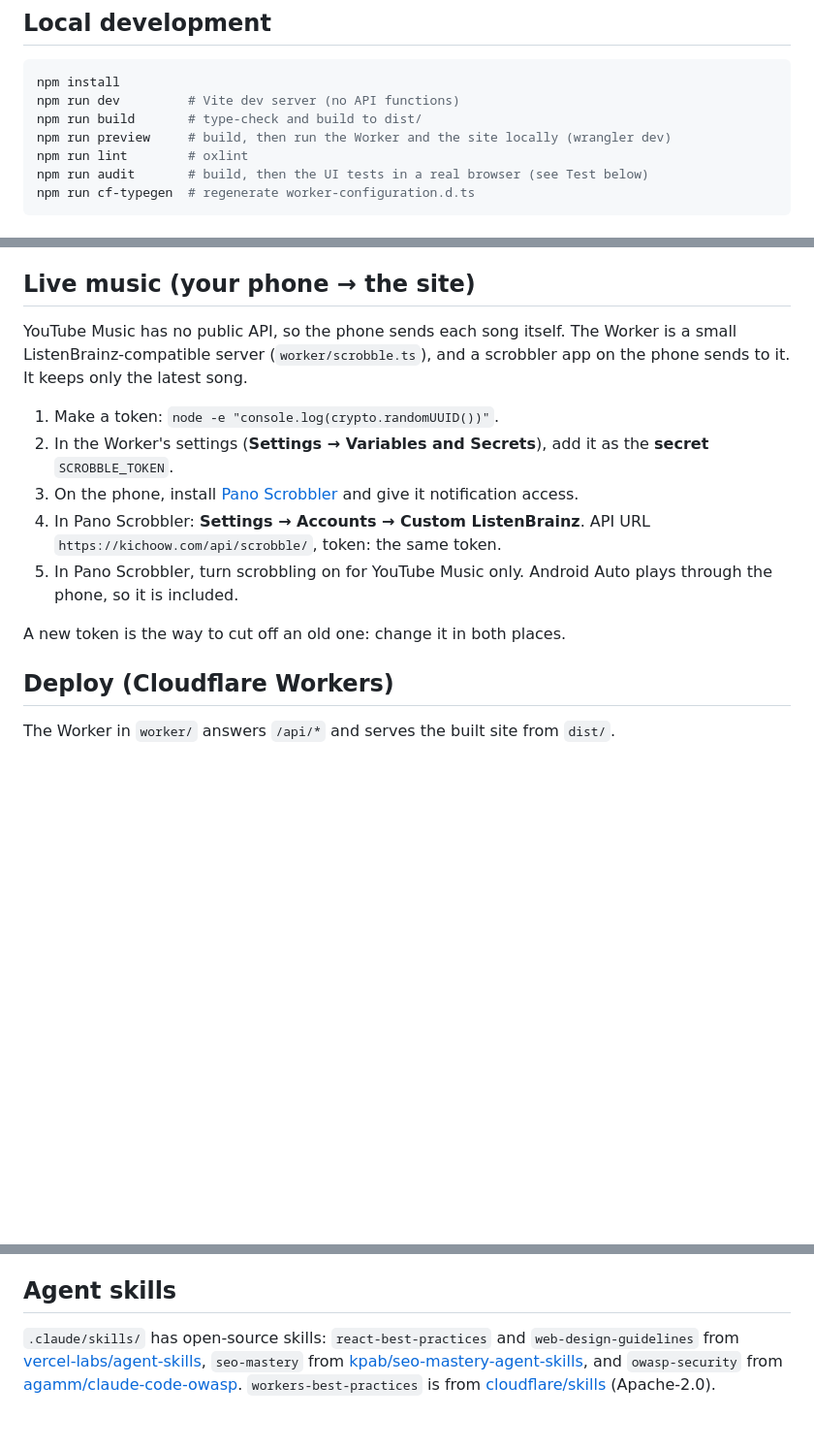
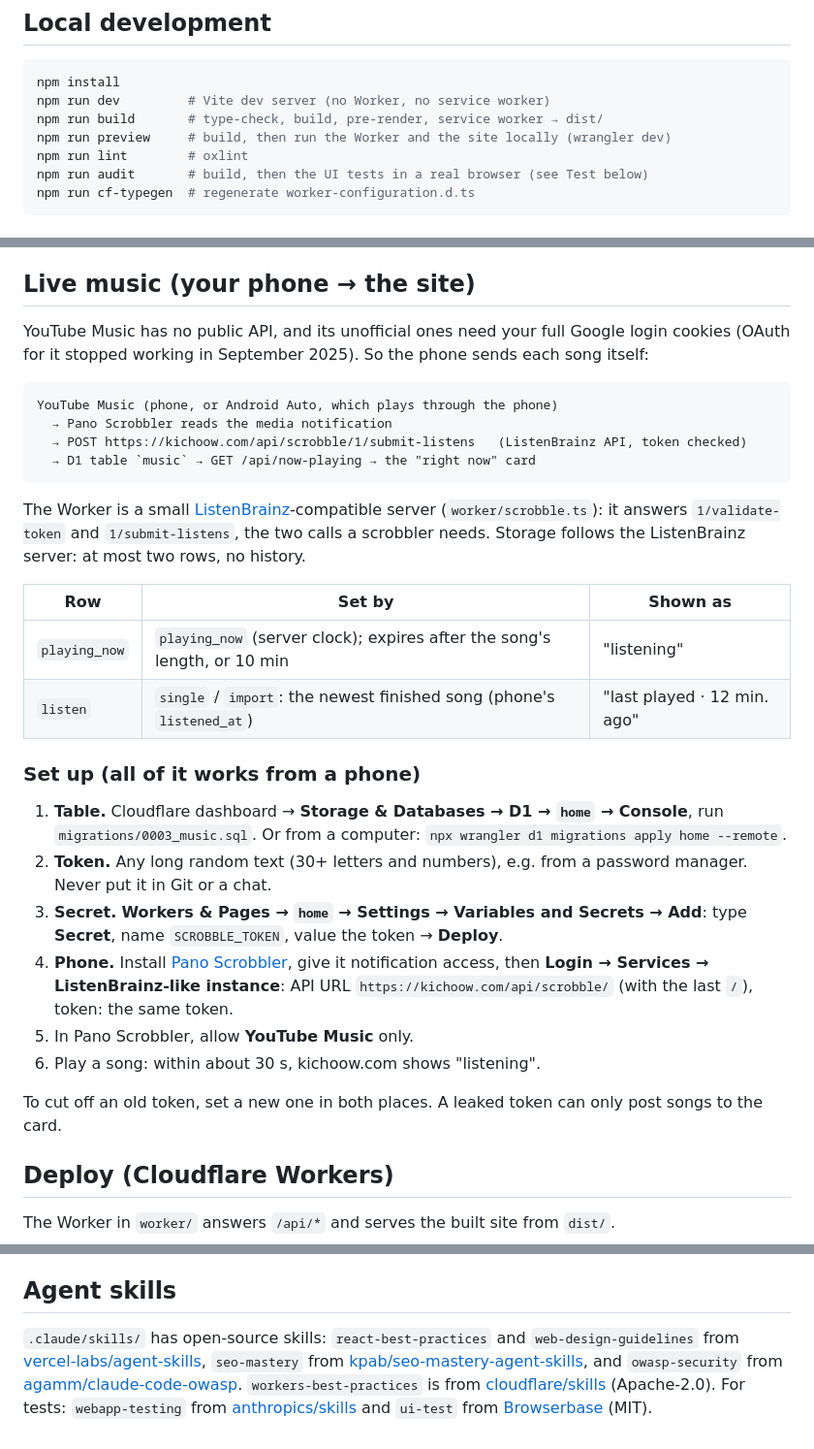
Before and after one commit to kishore280/home, a Markdown page: README.md, 3 parts joined by grey strips. Shown at 97% size. Rendered like a GitHub page; blank space fills up the shorter version.

Commit message:
README: phone music setup, offline page, speed, security and libraries up to date (#30)
Claude-Session: https://claude.ai/code/session_01BcUn72fgg1qVovTzyAupzv

Co-authored-by: Claude <noreply@anthropic.com>

````diff
--- a/README.md
+++ b/README.md
@@ -29,8 +29,8 @@ Only real data is shown. A part with no data is hidden.
 
 ```sh
 npm install
-npm run dev         # Vite dev server (no API functions)
-npm run build       # type-check and build to dist/
+npm run dev         # Vite dev server (no Worker, no service worker)
+npm run build       # type-check, build, pre-render, service worker → dist/
 npm run preview     # build, then run the Worker and the site locally (wrangler dev)
 npm run lint        # oxlint
 npm run audit       # build, then the UI tests in a real browser (see Test below)
@@ -70,17 +70,40 @@ You can also edit `src/log.json` by hand. Times use ISO format with the IST offs
 
 ## Live music (your phone → the site)
 
-YouTube Music has no public API, so the phone sends each song itself. The Worker is a small
-ListenBrainz-compatible server (`worker/scrobble.ts`), and a scrobbler app on the phone sends to it.
-It keeps only the latest song.
+YouTube Music has no public API, and its unofficial ones need your full Google login cookies
+(OAuth for it stopped working in September 2025). So the phone sends each song itself:
 
-1. Make a token: `node -e "console.log(crypto.randomUUID())"`.
-2. In the Worker's settings (**Settings → Variables and Secrets**), add it as the **secret** `SCROBBLE_TOKEN`.
-3. On the phone, install [Pano Scrobbler](https://github.com/kawaiiDango/pano-scrobbler) and give it notification access.
-4. In Pano Scrobbler: **Settings → Accounts → Custom ListenBrainz**. API URL `https://kichoow.com/api/scrobble/`, token: the same token.
-5. In Pano Scrobbler, turn scrobbling on for YouTube Music only. Android Auto plays through the phone, so it is included.
+```
+YouTube Music (phone, or Android Auto, which plays through the phone)
+  → Pano Scrobbler reads the media notification
+  → POST https://kichoow.com/api/scrobble/1/submit-listens   (ListenBrainz API, token checked)
+  → D1 table `music` → GET /api/now-playing → the "right now" card
+```
 
-A new token is the way to cut off an old one: change it in both places.
+The Worker is a small [ListenBrainz](https://listenbrainz.readthedocs.io/en/latest/users/api/core.html)-compatible
+server (`worker/scrobble.ts`): it answers `1/validate-token` and `1/submit-listens`, the two calls a
+scrobbler needs. Storage follows the ListenBrainz server: at most two rows, no history.
+
+| Row | Set by | Shown as |
+|---|---|---|
+| `playing_now` | `playing_now` (server clock); expires after the song's length, or 10 min | "listening" |
+| `listen` | `single` / `import`: the newest finished song (phone's `listened_at`) | "last played · 12 min. ago" |
+
+### Set up (all of it works from a phone)
+
+1. **Table.** Cloudflare dashboard → **Storage & Databases → D1 → `home` → Console**, run
+   `migrations/0003_music.sql`. Or from a computer: `npx wrangler d1 migrations apply home --remote`.
+2. **Token.** Any long random text (30+ letters and numbers), e.g. from a password manager.
+   Never put it in Git or a chat.
+3. **Secret.** **Workers & Pages → `home` → Settings → Variables and Secrets → Add**:
+   type **Secret**, name `SCROBBLE_TOKEN`, value the token → **Deploy**.
+4. **Phone.** Install [Pano Scrobbler](https://github.com/kawaiiDango/pano-scrobbler), give it
+   notification access, then **Login → Services → ListenBrainz-like instance**:
+   API URL `https://kichoow.com/api/scrobble/` (with the last `/`), token: the same token.
+5. In Pano Scrobbler, allow **YouTube Music** only.
+6. Play a song: within about 30 s, kichoow.com shows "listening".
+
+To cut off an old token, set a new one in both places. A leaked token can only post songs to the card.
 
 ## Deploy (Cloudflare Workers)
 
@@ -138,4 +176,4 @@ A secret page at `/offline` (⌘K → Offline only), from the idea at [chrisboli
 
 ## Agent skills
 
-`.claude/skills/` has open-source skills: `react-best-practices` and `web-design-guidelines` from [vercel-labs/agent-skills](https://github.com/vercel-labs/agent-skills), `seo-mastery` from [kpab/seo-mastery-agent-skills](https://github.com/kpab/seo-mastery-agent-skills), and `owasp-security` from [agamm/claude-code-owasp](https://github.com/agamm/claude-code-owasp). `workers-best-practices` is from [cloudflare/skills](https://github.com/cloudflare/skills) (Apache-2.0).
+`.claude/skills/` has open-source skills: `react-best-practices` and `web-design-guidelines` from [vercel-labs/agent-skills](https://github.com/vercel-labs/agent-skills), `seo-mastery` from [kpab/seo-mastery-agent-skills](https://github.com/kpab/seo-mastery-agent-skills), and `owasp-security` from [agamm/claude-code-owasp](https://github.com/agamm/claude-code-owasp). `workers-best-practices` is from [cloudflare/skills](https://github.com/cloudflare/skills) (Apache-2.0). For tests: `webapp-testing` from [anthropics/skills](https://github.com/anthropics/skills) and `ui-test` from [Browserbase](https://github.com/browserbase) (MIT).
````
Also changed, not shown: other parts of README.md (+21 -6 lines).
